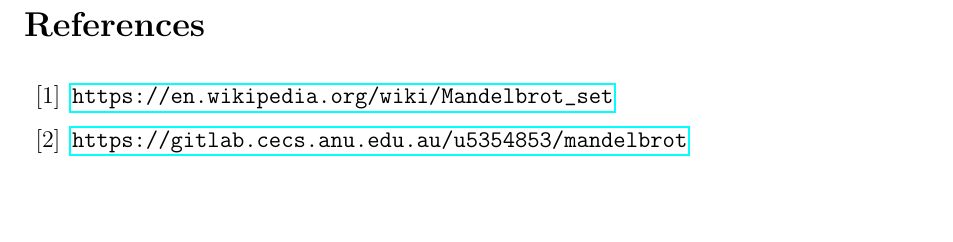
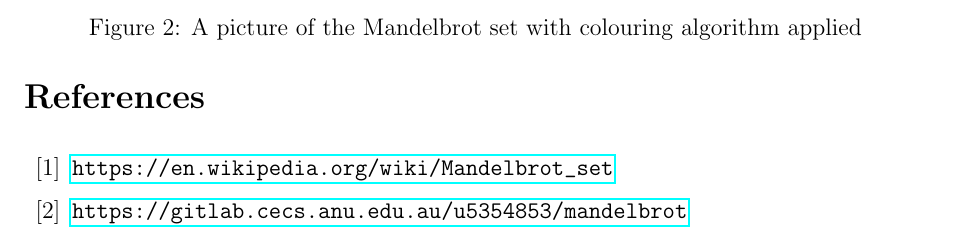
Before and after one commit to davidquarel/mandelbrot-gui, a LaTeX document (doc/intro_to_mandelbrot.tex): part of page 3 of 3, cut at the place of the change, the shorter picture padded with empty space. The pictures show the PDF file doc/intro_to_mandelbrot.pdf that the author committed with the source.

Commit message:
added colour pic to report

```diff
--- a/doc/intro_to_mandelbrot.tex
+++ b/doc/intro_to_mandelbrot.tex
@@ -84,12 +84,12 @@
 A better demonstration rather than just checking if a point is in the set or not and the colouring it black or white is to colour each point depending on how many iterations it takes for the point
 to exceed the bound (or leave it black if after the maximum permitted iterations it still does not leave the set). This results in some great looking images as seen below.
 
-%\begin{figure}[!ht]
-%	\centering
-%    \includegraphics[width=\textwidth]{Mandelset_hires.png}
-%    \caption{A picture of the Mandelbrot set\cite{Wiki}}
-%    \label{fig:1}
-%\end{figure}
+\begin{figure}[!ht]
+	\centering
+    \includegraphics[width=\textwidth]{mandel.png}
+    \caption{A picture of the Mandelbrot set with colouring algorithm applied}
+    \label{fig:2}
+\end{figure}
 
 
 
```
Also changed, not shown: doc/intro_to_mandelbrot.pdf.
